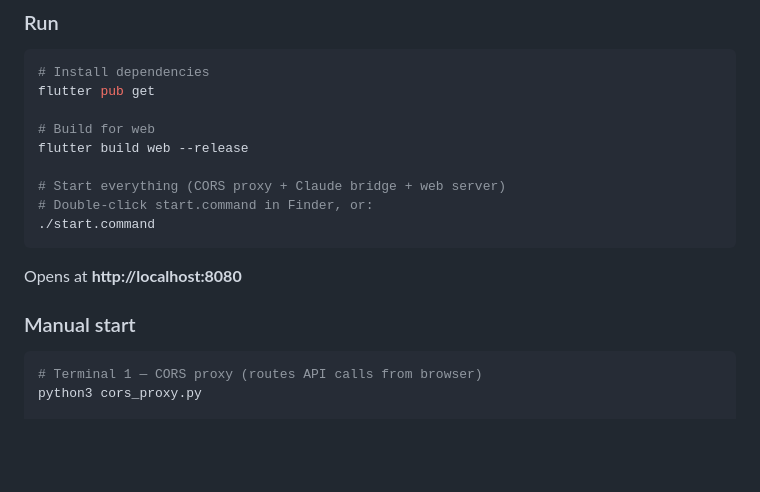
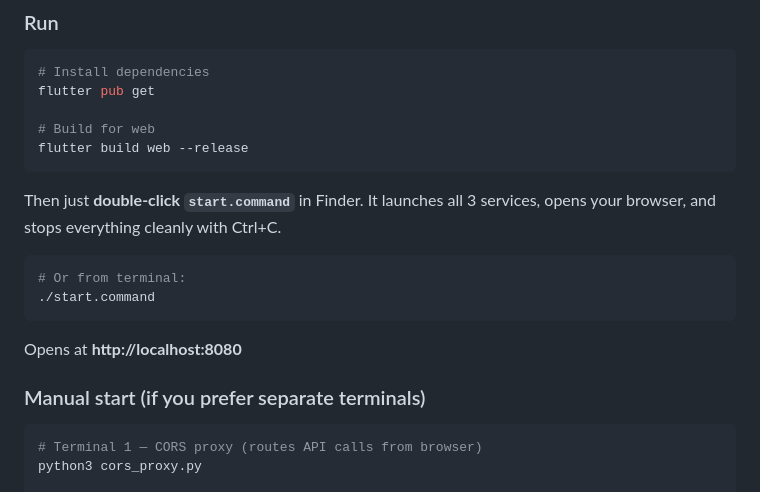
Before and after one commit to JosePedroNobre/manage_me, a Markdown page: README.md, the part around the change. Rendered like a GitHub page; blank space fills up the shorter version.

````diff
--- a/README.md
+++ b/README.md
@@ -66,15 +66,18 @@ flutter pub get
 
 # Build for web
 flutter build web --release
+```
 
-# Start everything (CORS proxy + Claude bridge + web server)
-# Double-click start.command in Finder, or:
+Then just **double-click `start.command`** in Finder. It launches all 3 services, opens your browser, and stops everything cleanly with Ctrl+C.
+
+```bash
+# Or from terminal:
 ./start.command
 ```
 
 Opens at **http://localhost:8080**
 
-### Manual start
+### Manual start (if you prefer separate terminals)
 
 ```bash
 # Terminal 1 — CORS proxy (routes API calls from browser)
````
